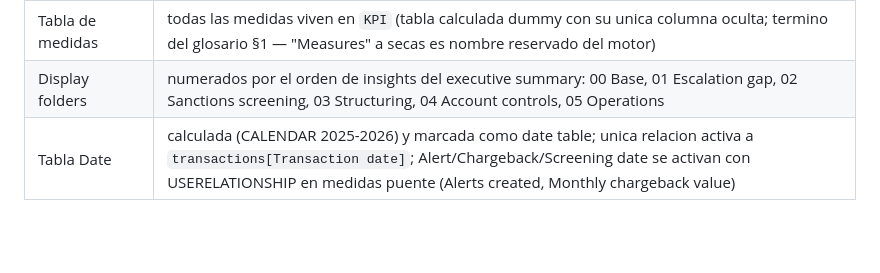
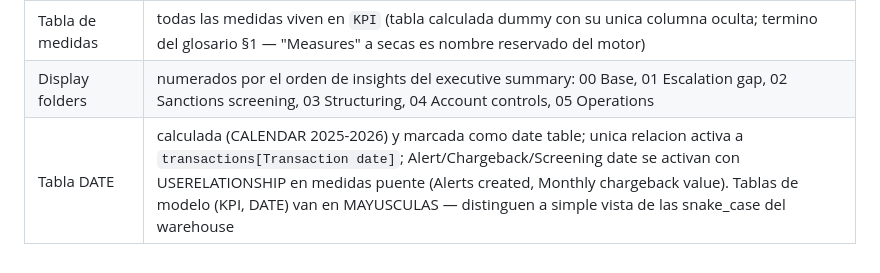
Before and after one commit to cardavil/Fraud_Exploration, a Markdown page: docs/CONVENTIONS.md, the part around the change. GitHub-like rendering; blank space fills up the shorter version.

Commit message:
docs: tablas de modelo en mayusculas (KPI, DATE) en CONVENTIONS 6

```diff
--- a/docs/CONVENTIONS.md
+++ b/docs/CONVENTIONS.md
@@ -130,4 +130,4 @@ de BigQuery (proyecto `fraud-exploration-cd`). Reglas del modelo semantico:
 | Formulas | identicas a la superficie canonica (KPI tile / `eda_stats.json`); toda cifra reproduce EDA_FINDINGS (§3) |
 | Tabla de medidas | todas las medidas viven en `KPI` (tabla calculada dummy con su unica columna oculta; termino del glosario §1 — "Measures" a secas es nombre reservado del motor) |
 | Display folders | numerados por el orden de insights del executive summary: 00 Base, 01 Escalation gap, 02 Sanctions screening, 03 Structuring, 04 Account controls, 05 Operations |
-| Tabla Date | calculada (CALENDAR 2025-2026) y marcada como date table; unica relacion activa a `transactions[Transaction date]`; Alert/Chargeback/Screening date se activan con USERELATIONSHIP en medidas puente (Alerts created, Monthly chargeback value) |
+| Tabla DATE | calculada (CALENDAR 2025-2026) y marcada como date table; unica relacion activa a `transactions[Transaction date]`; Alert/Chargeback/Screening date se activan con USERELATIONSHIP en medidas puente (Alerts created, Monthly chargeback value). Tablas de modelo (KPI, DATE) van en MAYUSCULAS — distinguen a simple vista de las snake_case del warehouse |
```
